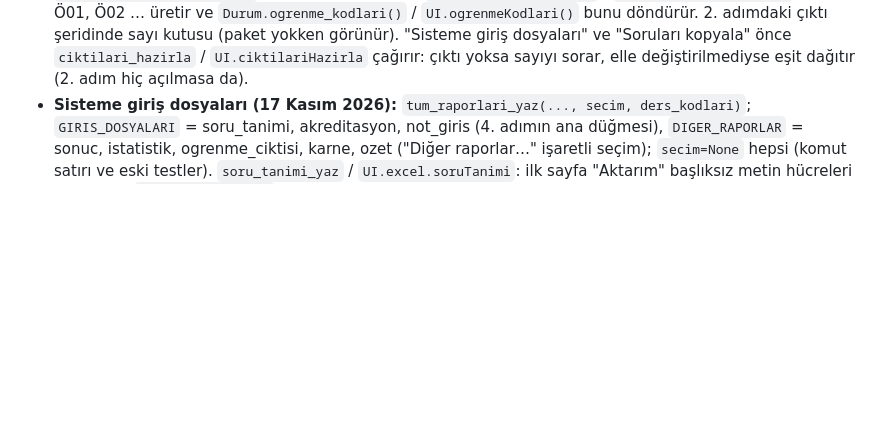
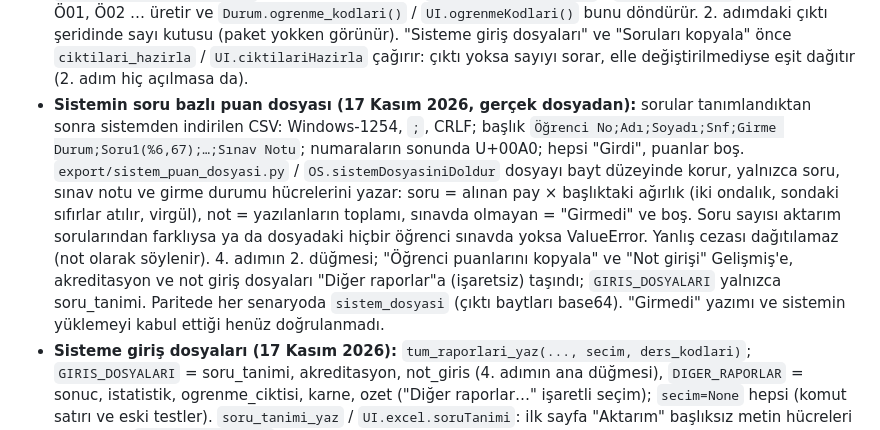
Before and after one commit to fabricandofitfaber/optik-sinav, a Markdown page: CLAUDE.md, the part around the change. Drawn GitHub-style; blank space fills up the shorter version.

```diff
--- a/CLAUDE.md
+++ b/CLAUDE.md
@@ -66,6 +66,7 @@ Ayrıntılı tanım `PROJE_TANIMI.md` dosyasındadır. Bu dosya önemli kararlar
 - **Öğrenme çıktısı varsayılanı (17 Kasım 2026):** `esit_cikti_atamasi` / `OS.esitCiktiAtamasi` soruları çıktılara sırayla, eşit sayıda paylaştırır (bonus hariç; j·k // n). `SinavProjesi.cikti_elle` False iken 2. adım her çizimde atamayı eşit tutar (soru sayısı ya da ders değişse de); hoca çıktıyı değiştirince (çıktı kutusu gerçekten değişince, Seç…, ders eşlemesi yükleme) True olur ve bir daha dokunulmaz; "Yeniden eşit dağıt" onayla False'a döner. Eski dosyalarda alan yoksa çıktı girilmişse True sayılır. Örnekler `tests/web/cikti_esit.json` (paritede).
 - **Sınav kimliği (17 Kasım 2026):** her adımın üstünde şerit (`AnaPencere.kimlik` / `#kimlik`): `Durum.sinav_kimligi()` / `UI.sinavKimligi()` aynı metni üretir (ders kodu ve adı, yoksa "Adsız sınav · dosya", sınav türü, tarih, biçim, öğrenci ve aktarılan soru sayısı, bonus); tıklayınca 1. adım. Pencere ve sekme başlığı `sinav_kisa_adi` / `UI.sinavKisaAdi` ile başlar. Kopyalama teyitleri "… için" diye dersi söyler. Masaüstünde son açılanlar `osd_okunur_adi` ile okunur adla (tarayıcıda son açılanlar listesi yok).
 - **Öğrenme çıktısı sayısı (17 Kasım 2026):** programla yalnızca üç dersin paketi gelir; paket yoksa `SinavProjesi.cikti_sayisi` (hocanın girdiği sayı) `sayidan_cikti_kodlari` / `OS.sayidanCiktiKodlari` ile Ö01, Ö02 … üretir ve `Durum.ogrenme_kodlari()` / `UI.ogrenmeKodlari()` bunu döndürür. 2. adımdaki çıktı şeridinde sayı kutusu (paket yokken görünür). "Sisteme giriş dosyaları" ve "Soruları kopyala" önce `ciktilari_hazirla` / `UI.ciktilariHazirla` çağırır: çıktı yoksa sayıyı sorar, elle değiştirilmediyse eşit dağıtır (2. adım hiç açılmasa da).
+- **Sistemin soru bazlı puan dosyası (17 Kasım 2026, gerçek dosyadan):** sorular tanımlandıktan sonra sistemden indirilen CSV: Windows-1254, `;`, CRLF; başlık `Öğrenci No;Adı;Soyadı;Snf;Girme Durum;Soru1(%6,67);…;Sınav Notu`; numaraların sonunda U+00A0; hepsi "Girdi", puanlar boş. `export/sistem_puan_dosyasi.py` / `OS.sistemDosyasiniDoldur` dosyayı bayt düzeyinde korur, yalnızca soru, sınav notu ve girme durumu hücrelerini yazar: soru = alınan pay × başlıktaki ağırlık (iki ondalık, sondaki sıfırlar atılır, virgül), not = yazılanların toplamı, sınavda olmayan = "Girmedi" ve boş. Soru sayısı aktarım sorularından farklıysa ya da dosyadaki hiçbir öğrenci sınavda yoksa ValueError. Yanlış cezası dağıtılamaz (not olarak söylenir). 4. adımın 2. düğmesi; "Öğrenci puanlarını kopyala" ve "Not girişi" Gelişmiş'e, akreditasyon ve not giriş dosyaları "Diğer raporlar"a (işaretsiz) taşındı; `GIRIS_DOSYALARI` yalnızca soru_tanimi. Paritede her senaryoda `sistem_dosyasi` (çıktı baytları base64). "Girmedi" yazımı ve sistemin yüklemeyi kabul ettiği henüz doğrulanmadı.
 - **Sisteme giriş dosyaları (17 Kasım 2026):** `tum_raporlari_yaz(..., secim, ders_kodlari)`; `GIRIS_DOSYALARI` = soru_tanimi, akreditasyon, not_giris (4. adımın ana düğmesi), `DIGER_RAPORLAR` = sonuc, istatistik, ogrenme_ciktisi, karne, ozet ("Diğer raporlar…" işaretli seçim); `secim=None` hepsi (komut satırı ve eski testler). `soru_tanimi_yaz` / `UI.excel.soruTanimi`: ilk sayfa "Aktarım" başlıksız metin hücreleri (panodaki `soru_tanimi_metni` ile birebir), ikinci sayfa "Açıklama"; çıktı seçilmemişse ya da çıktı denetimi hatalıysa yazılmaz, neden not olarak döner.
 - **Arayüz sadeliği:** sık kullanılmayan işlemler açılır menüdedir: masaüstünde `temel.menu_dugmesi`, tarayıcıda `UI.acilirMenu` (`<details class="acilir">`). İstatistiklerde önde Madde analizi, Öğrenme çıktıları, Dönem sonu notu; ötekiler "Diğer analizler" (masaüstünde gizli sekmeler, `analiz_ac`; tarayıcıda `ANA_SEKMELER`). 2. adımda "Diğer işlemler" (çıktı dağıtma, ders eşlemesi), 4. adımın Gelişmiş bölümünde "Tek tek kaydet / indir". Klasik sınavda 3. adımda optik açıklaması, uyarı süzgeci, listede olmayanlar ve düzeltme kaydı gizlidir.
 - **Kâğıt sırasıyla giriş (klasik):** `ui/adimlar/kagit.py` ve `arayuz2.js` (`kagitPaneli`); numara ya da Türkçe harf duyarsız ad parçasıyla arama. `SinavProjesi.klasik_toplamlar`: kâğıttaki toplam; `klasik_degerlendir(..., toplamlar)` tutmazsa uyarır (iki motorda, paritede).
```
Also changed, not shown: README.md (+5 -9 lines), docs/ekran/2_anahtar.png, docs/ekran/4_sisteme_aktar.png, 16 other files.
